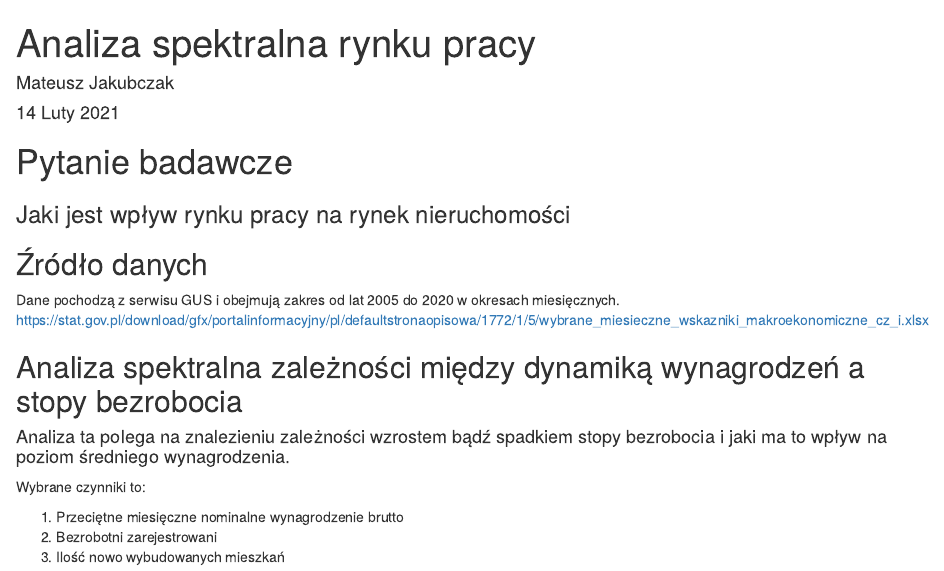
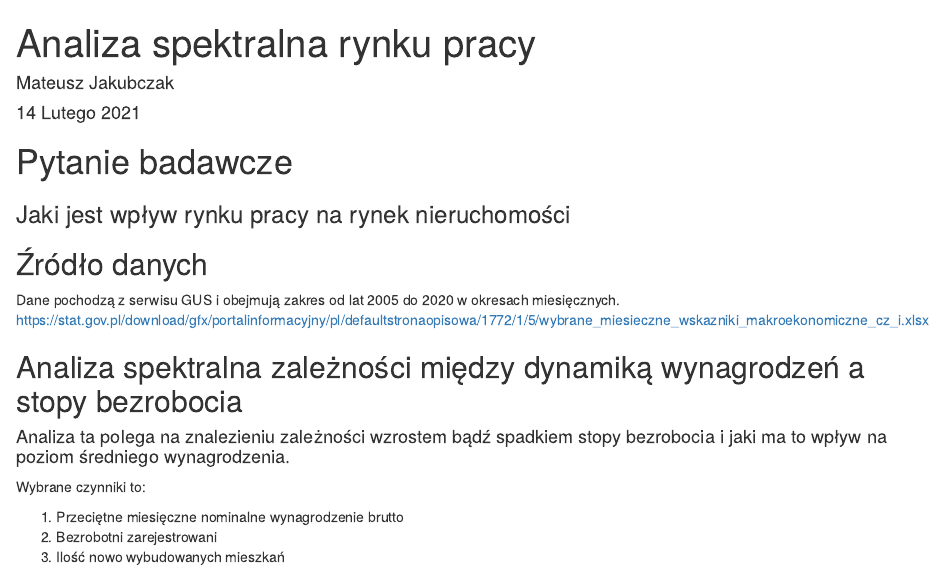
Before and after one commit to skuam/Analiza_Spektralna, an R Markdown document (index.Rmd): the page in a window 1100 px wide, from its top. Rendered offline with R 4.5, knitr and Pandoc, with nearby package versions; some code elsewhere in the file could not run offline.

Commit message:
fix: typos

```diff
--- a/index.Rmd
+++ b/index.Rmd
@@ -1,7 +1,7 @@
 ---
 title: "Analiza spektralna rynku pracy"
 author: "Mateusz Jakubczak"
-date: "14 Luty 2021"
+date: "14 Lutego 2021"
 output:
   html_document:
     fig_height: 7
```
Also changed, not shown: index.html.
